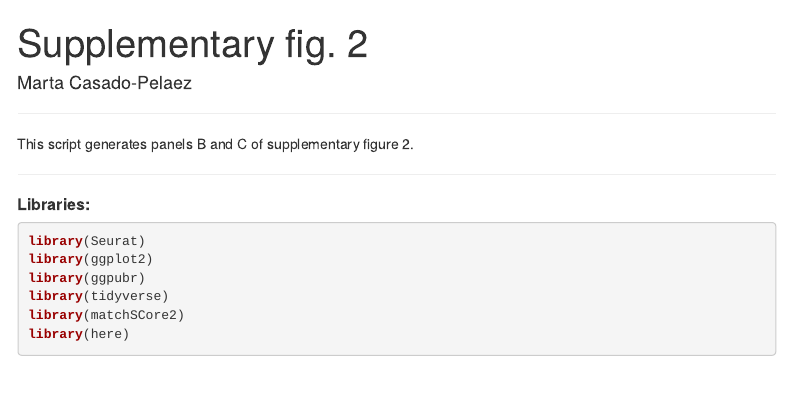
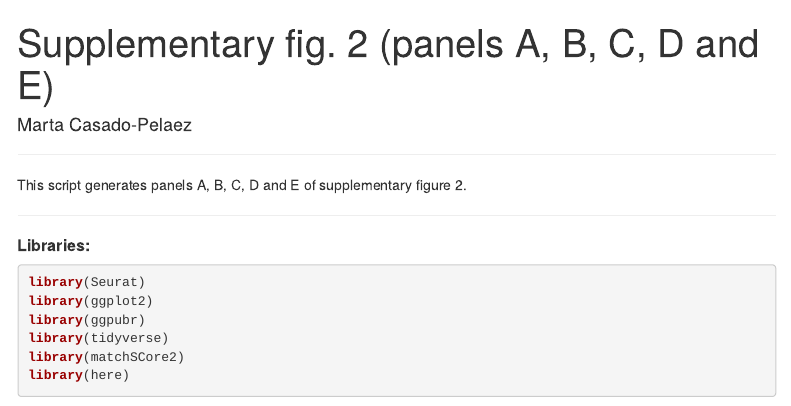
Before and after one commit to mereulab/IL17-SkinAging, an R Markdown document (figures/sup_02.Rmd): the page in a window 1100 px wide, from its top. Rendered offline with R 4.5, knitr and Pandoc, with nearby package versions; some code elsewhere in the file could not run offline; menus at the side of the page are left out.

Commit message:
Update sup_02.Rmd

```diff
--- a/figures/sup_02.Rmd
+++ b/figures/sup_02.Rmd
@@ -1,5 +1,5 @@
 ---
-title: "Supplementary fig. 2"
+title: "Supplementary fig. 2 (panels A, B, C, D and E)"
 author: "Marta Casado-Pelaez"
 output:
   html_document:
@@ -17,7 +17,7 @@ knitr::opts_chunk$set(echo = TRUE, fig.align='center',
 
 ---
 
-This script generates panels B and C of supplementary figure 2.
+This script generates panels A, B, C, D and E of supplementary figure 2.
 
 ---
 
```
Also changed, not shown: figures/sup_02.Rmd (2 more changed lines).
